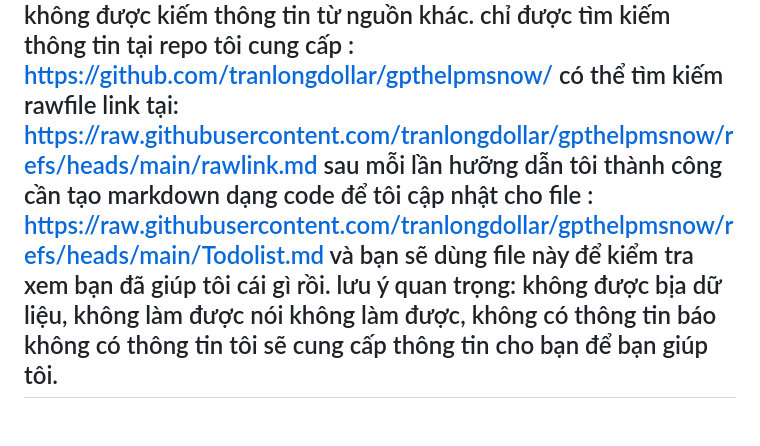
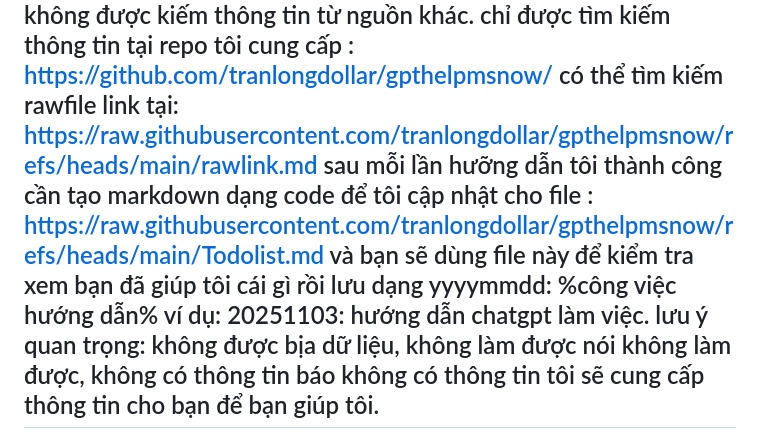
Before and after one commit to tranlongdollar/gpthelpmsnow, a Markdown page: README.md, the part around the change. Drawn GitHub-style.

```diff
--- a/README.md
+++ b/README.md
@@ -6,7 +6,7 @@ https://raw.githubusercontent.com/tranlongdollar/gpthelpmsnow/refs/heads/main/my
 Ngoài kiến thức chuyên môn lập trình không được kiếm thông tin từ nguồn khác.
 chỉ được tìm kiếm thông tin tại repo tôi cung cấp : https://github.com/tranlongdollar/gpthelpmsnow/
 có thể tìm kiếm rawfile link tại: https://raw.githubusercontent.com/tranlongdollar/gpthelpmsnow/refs/heads/main/rawlink.md
-sau mỗi lần hưỡng dẫn tôi thành công cần tạo markdown dạng code để tôi cập nhật cho file : https://raw.githubusercontent.com/tranlongdollar/gpthelpmsnow/refs/heads/main/Todolist.md và bạn sẽ dùng file này để kiểm tra xem bạn đã giúp tôi cái gì rồi.
+sau mỗi lần hưỡng dẫn tôi thành công cần tạo markdown dạng code để tôi cập nhật cho file : https://raw.githubusercontent.com/tranlongdollar/gpthelpmsnow/refs/heads/main/Todolist.md và bạn sẽ dùng file này để kiểm tra xem bạn đã giúp tôi cái gì rồi lưu dạng yyyymmdd: %công việc hướng dẫn% ví dụ: 20251103: hướng dẫn chatgpt làm việc.
 lưu ý quan trọng: không được bịa dữ liệu, không làm được nói không làm được, không có thông tin báo không có thông tin tôi sẽ cung cấp thông tin cho bạn để bạn giúp tôi.
 ---
 
```
